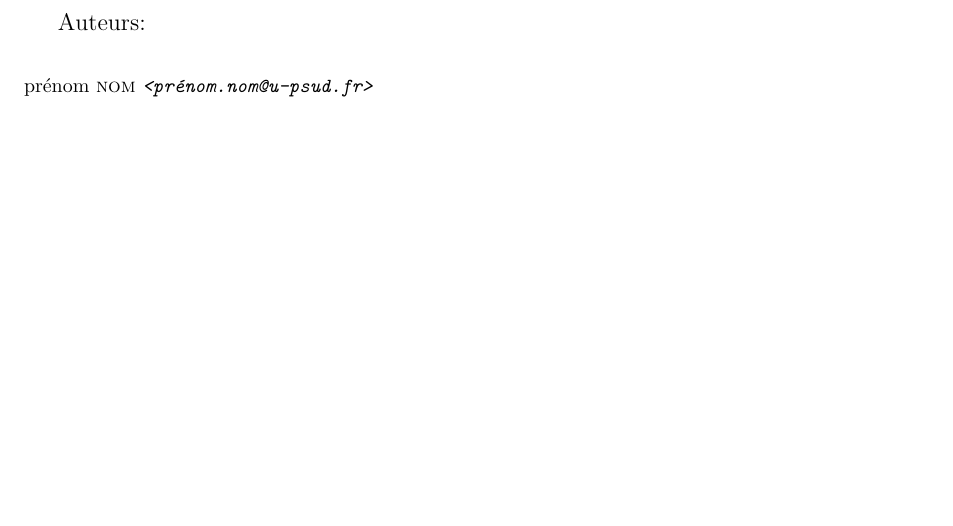
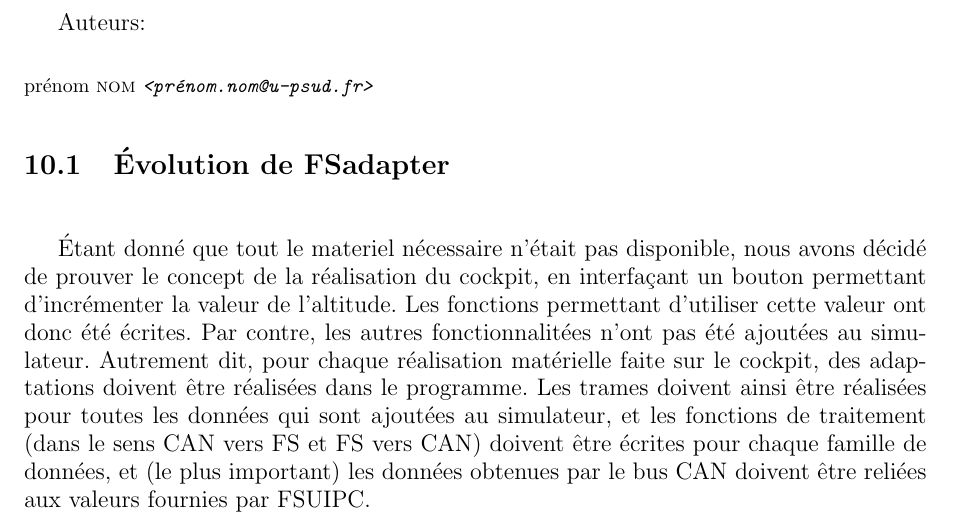
Before and after one commit to pipi/cockpitsim, a LaTeX document (doc/manual/rapport.tex, which reads doc/manual/etat_final_evolution.tex): part of page 53 of 60, cut so that both start at the same text, the shorter picture padded with empty space. Compiled offline with pdfLaTeX; the source files are stored in an older character set and shown here as Unicode.

Commit message:
modif evolution

```diff
--- a/doc/manual/etat_final_evolution.tex
+++ b/doc/manual/etat_final_evolution.tex
@@ -2,3 +2,6 @@
 \authors{
   \authorinfo{prénom}{nom} \\
 }
+
+\section{Évolution de FSadapter}
+Étant donné que tout le materiel nécessaire n'était pas disponible, nous avons décidé de prouver le concept de la réalisation du cockpit, en interfaçant un bouton permettant d'incrémenter la valeur de l'altitude. Les fonctions permettant d'utiliser cette valeur ont donc été écrites. Par contre, les autres fonctionnalitées n'ont pas été ajoutées au simulateur. Autrement dit, pour chaque réalisation matérielle faite sur le cockpit, des adaptations doivent être réalisées dans le programme. Les trames doivent ainsi être réalisées pour toutes les données qui sont ajoutées au simulateur, et les fonctions de traitement (dans le sens CAN vers FS et FS vers CAN) doivent être écrites pour chaque famille de données, et (le plus important) les données obtenues par le bus CAN doivent être reliées aux valeurs fournies par FSUIPC.
```
